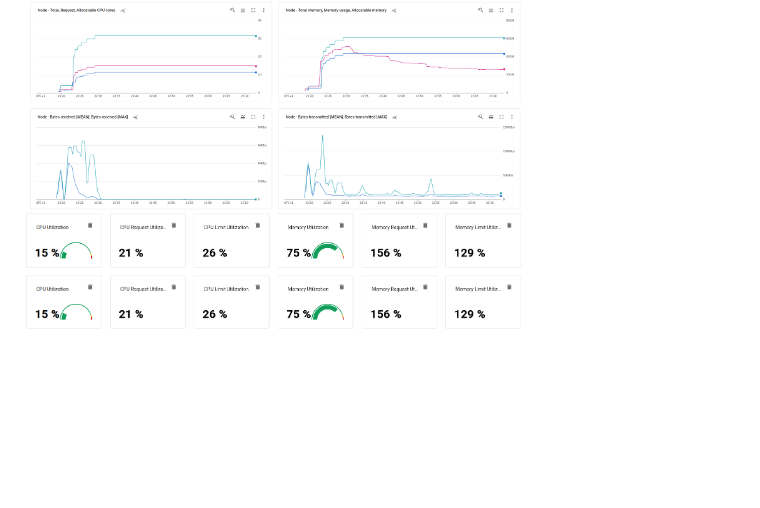
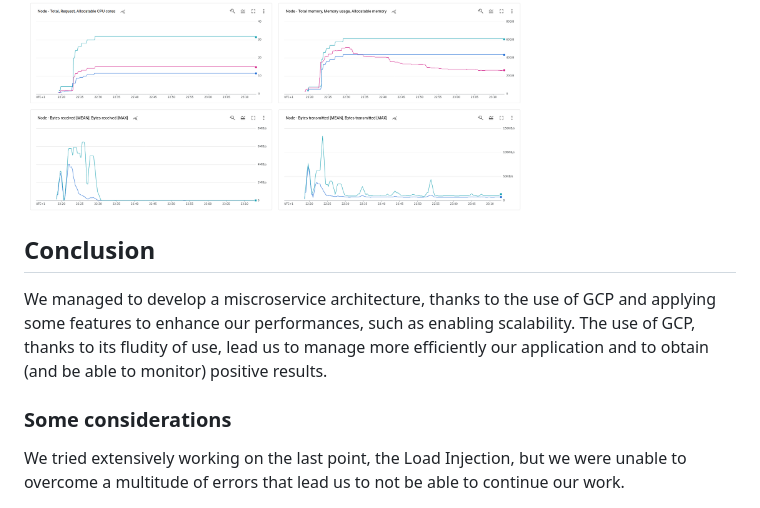
Before and after one commit to Gioggioles/MicroservicesCC, a Markdown page: README.md, the part around the change. GitHub-like rendering; blank space fills up the shorter version.

Commit message:
Update README.md
Final commit

```diff
--- a/README.md
+++ b/README.md
@@ -108,6 +108,9 @@ The graphs found in the lower part show the trend of average Bytes received/tran
 <img title="a title" alt="proc" width="500" src="https://github.com/Gioggioles/MicroservicesCC/blob/master/github/screenshots/Schermata_20.png">
 
 
+## Conclusion
+We managed to develop a miscroservice architecture, thanks to the use of GCP and applying some features to enhance our performances, such as enabling scalability. The use of GCP, thanks to its fludity of use, lead us to manage more efficiently our application and to obtain (and be able to monitor) positive results.
 
-<img title="a title" alt="proc" width="500" src="https://github.com/Gioggioles/MicroservicesCC/blob/master/github/screenshots/Schermata_19.png">
-<img title="a title" alt="proc" width="500" src="https://github.com/Gioggioles/MicroservicesCC/blob/master/github/screenshots/Schermata_19.png">
+
+### Some considerations
+We tried extensively working on the last point, the Load Injection, but we were unable to overcome a multitude of errors that lead us to not be able to continue our work.
```
